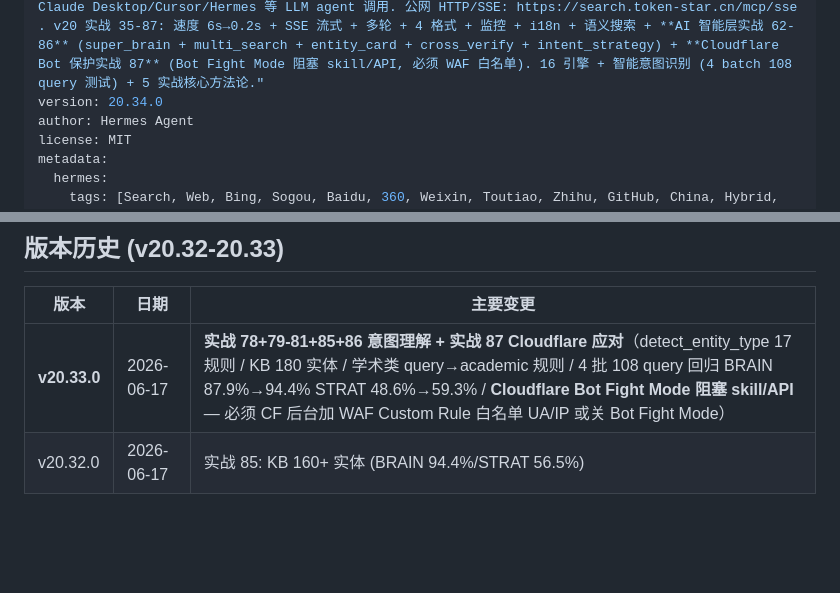
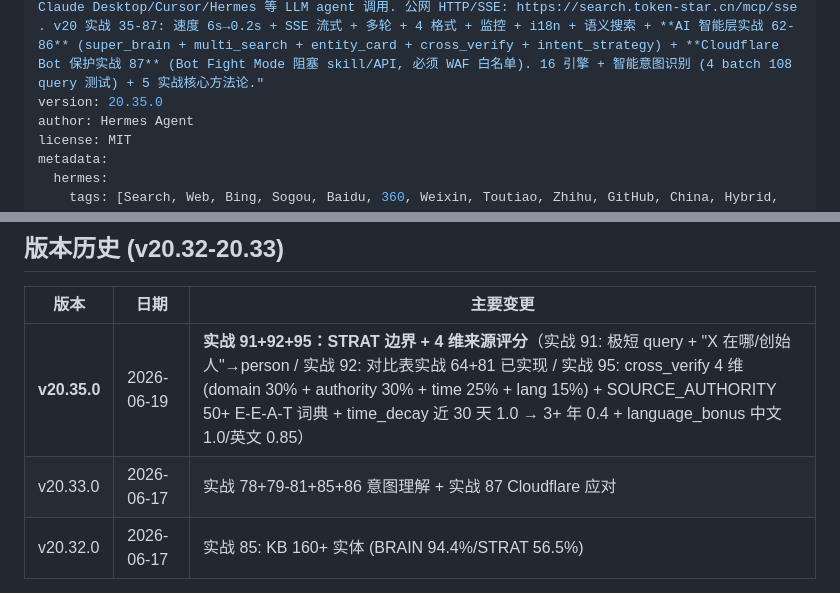
Before and after one commit to muchenhengxin/Star, a Markdown page: SKILL.md, 2 parts joined by grey strips. Drawn GitHub-style; blank space fills up the shorter version.

Commit message:
v20.35.0: 4 维来源评分 + STRAT 边界

```diff
--- a/SKILL.md
+++ b/SKILL.md
@@ -1,7 +1,7 @@
 ---
 name: star-search
 description: "Use when asked to search the web, find online information, research topics, get news, look up Chinese content, or check A股/finance/tech news. **v20.33 — 意图理解 94.4%/59.3% + KB 180 实体 + Cloudflare Bot 保护应对**! star-search 是标准 Model Context Protocol server (4 tools) 给 Claude Desktop/Cursor/Hermes 等 LLM agent 调用. 公网 HTTP/SSE: https://search.token-star.cn/mcp/sse . v20 实战 35-87: 速度 6s→0.2s + SSE 流式 + 多轮 + 4 格式 + 监控 + i18n + 语义搜索 + **AI 智能层实战 62-86** (super_brain + multi_search + entity_card + cross_verify + intent_strategy) + **Cloudflare Bot 保护实战 87** (Bot Fight Mode 阻塞 skill/API, 必须 WAF 白名单). 16 引擎 + 智能意图识别 (4 batch 108 query 测试) + 5 实战核心方法论."
-version: 20.34.0
+version: 20.35.0
 author: Hermes Agent
 license: MIT
 metadata:
@@ -53,7 +53,8 @@ metadata:
 
 | 版本 | 日期 | 主要变更 |
 |---|---|---|
-| **v20.33.0** | 2026-06-17 | **实战 78+79-81+85+86 意图理解 + 实战 87 Cloudflare 应对**（detect_entity_type 17 规则 / KB 180 实体 / 学术类 query→academic 规则 / 4 批 108 query 回归 BRAIN 87.9%→94.4% STRAT 48.6%→59.3% / **Cloudflare Bot Fight Mode 阻塞 skill/API** — 必须 CF 后台加 WAF Custom Rule 白名单 UA/IP 或关 Bot Fight Mode） |
+| **v20.35.0** | 2026-06-19 | **实战 91+92+95：STRAT 边界 + 4 维来源评分**（实战 91: 极短 query + "X 在哪/创始人"→person / 实战 92: 对比表实战 64+81 已实现 / 实战 95: cross_verify 4 维 (domain 30% + authority 30% + time 25% + lang 15%) + SOURCE_AUTHORITY 50+ E-E-A-T 词典 + time_decay 近 30 天 1.0 → 3+ 年 0.4 + language_bonus 中文 1.0/英文 0.85） |
+| v20.33.0 | 2026-06-17 | 实战 78+79-81+85+86 意图理解 + 实战 87 Cloudflare 应对 |
 | v20.32.0 | 2026-06-17 | 实战 85: KB 160+ 实体 (BRAIN 94.4%/STRAT 56.5%) |
 
 [完整 v20.6 - v20.27 历史及 v16-v17 章节见 references/v16-v17-legacy-archive.md]
```
